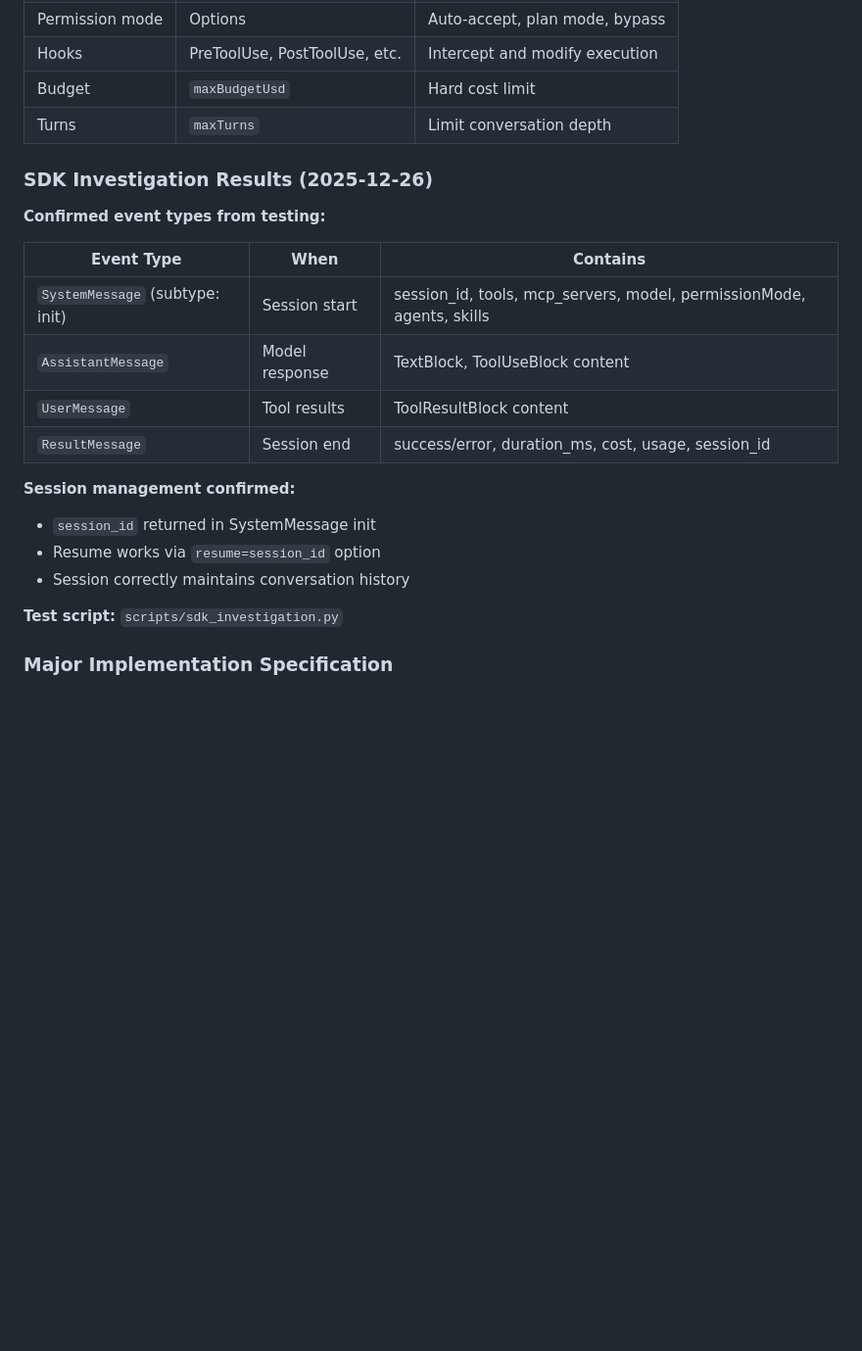
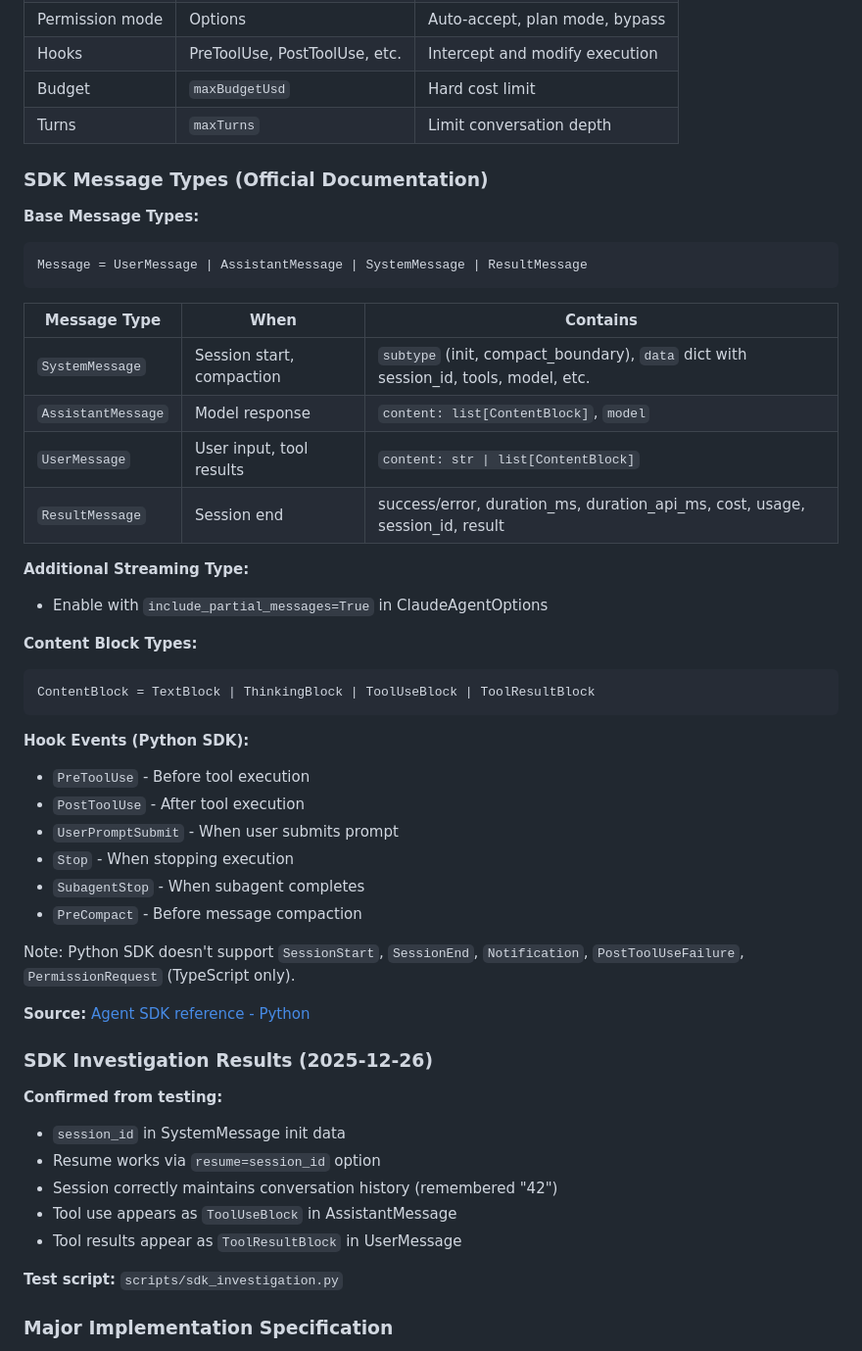
Before and after one commit to joshuacook/motoko, a Markdown page: MAJOR.md, the part around the change. Shown at 98% size. GitHub-like rendering; blank space fills up the shorter version.

Commit message:
Update SDK message types with official documentation
Added complete message/event type information from official SDK docs:
- Base types: UserMessage, AssistantMessage, SystemMessage, ResultMessage
- Content blocks: TextBlock, ThinkingBlock, ToolUseBlock, ToolResultBlock
- Hook events with Python SDK limitations noted
- Source link to official documentation

🤖 Generated with [Claude Code](https://claude.com/claude-code)

Co-Authored-By: Claude Opus 4.5 <noreply@anthropic.com>

````diff
--- a/MAJOR.md
+++ b/MAJOR.md
@@ -169,21 +169,48 @@ Your App → spawns subprocess → Claude Code CLI → streams JSON → Your App
 | Budget | `maxBudgetUsd` | Hard cost limit |
 | Turns | `maxTurns` | Limit conversation depth |
 
+### SDK Message Types (Official Documentation)
+
+**Base Message Types:**
+```python
+Message = UserMessage | AssistantMessage | SystemMessage | ResultMessage
+```
+
+| Message Type | When | Contains |
+|--------------|------|----------|
+| `SystemMessage` | Session start, compaction | `subtype` (init, compact_boundary), `data` dict with session_id, tools, model, etc. |
+| `AssistantMessage` | Model response | `content: list[ContentBlock]`, `model` |
+| `UserMessage` | User input, tool results | `content: str \| list[ContentBlock]` |
+| `ResultMessage` | Session end | success/error, duration_ms, duration_api_ms, cost, usage, session_id, result |
+
+**Additional Streaming Type:**
+- Enable with `include_partial_messages=True` in ClaudeAgentOptions
+
+**Content Block Types:**
+```python
+ContentBlock = TextBlock | ThinkingBlock | ToolUseBlock | ToolResultBlock
+```
+
+**Hook Events (Python SDK):**
+- `PreToolUse` - Before tool execution
+- `PostToolUse` - After tool execution
+- `UserPromptSubmit` - When user submits prompt
+- `Stop` - When stopping execution
+- `SubagentStop` - When subagent completes
+- `PreCompact` - Before message compaction
+
+Note: Python SDK doesn't support `SessionStart`, `SessionEnd`, `Notification`, `PostToolUseFailure`, `PermissionRequest` (TypeScript only).
+
+**Source:** [Agent SDK reference - Python](https://platform.claude.com/docs/en/agent-sdk/python)
+
 ### SDK Investigation Results (2025-12-26)
 
-**Confirmed event types from testing:**
-
-| Event Type | When | Contains |
-|------------|------|----------|
-| `SystemMessage` (subtype: init) | Session start | session_id, tools, mcp_servers, model, permissionMode, agents, skills |
-| `AssistantMessage` | Model response | TextBlock, ToolUseBlock content |
-| `UserMessage` | Tool results | ToolResultBlock content |
-| `ResultMessage` | Session end | success/error, duration_ms, cost, usage, session_id |
-
-**Session management confirmed:**
-- `session_id` returned in SystemMessage init
+**Confirmed from testing:**
+- `session_id` in SystemMessage init data
 - Resume works via `resume=session_id` option
-- Session correctly maintains conversation history
+- Session correctly maintains conversation history (remembered "42")
+- Tool use appears as `ToolUseBlock` in AssistantMessage
+- Tool results appear as `ToolResultBlock` in UserMessage
 
 **Test script:** `scripts/sdk_investigation.py`
 
````
